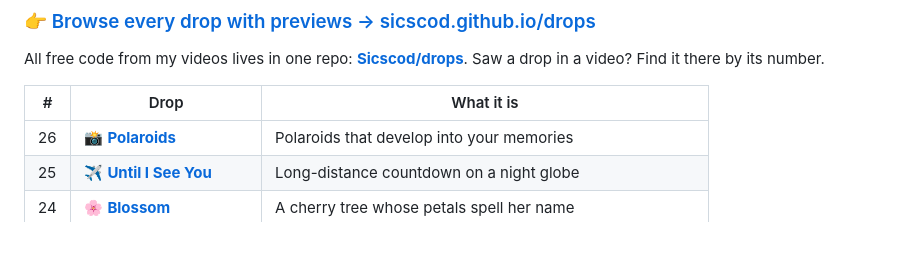
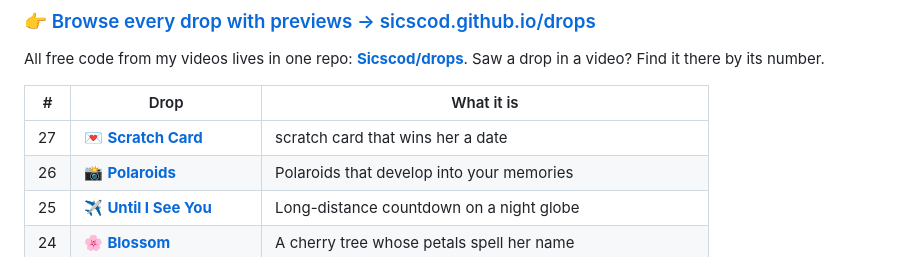
Before and after one commit to Sicscod/Sicscod, a Markdown page: README.md, the part around the change. Drawn GitHub-style.

Commit message:
Drops: add 27 Scratch Card
Co-Authored-By: Claude Opus 5.5 (1M context) <noreply@anthropic.com>
Claude-Session: https://claude.ai/code/session_01Y15U8QHzcGW7BrSGwiG8Cn

```diff
--- a/README.md
+++ b/README.md
@@ -21,6 +21,7 @@ All free code from my videos lives in one repo: **[Sicscod/drops](https://github
 
 | # | Drop | What it is |
 |---|------|-----------|
+| 27 | 💌 [**Scratch Card**](https://github.com/Sicscod/drops/tree/main/27-scratch-card) | scratch card that wins her a date |
 | 26 | 📸 [**Polaroids**](https://github.com/Sicscod/drops/tree/main/26-polaroids) | Polaroids that develop into your memories |
 | 25 | ✈️ [**Until I See You**](https://github.com/Sicscod/drops/tree/main/25-until-i-see-you) | Long-distance countdown on a night globe |
 | 24 | 🌸 [**Blossom**](https://github.com/Sicscod/drops/tree/main/24-blossom) | A cherry tree whose petals spell her name |
```
